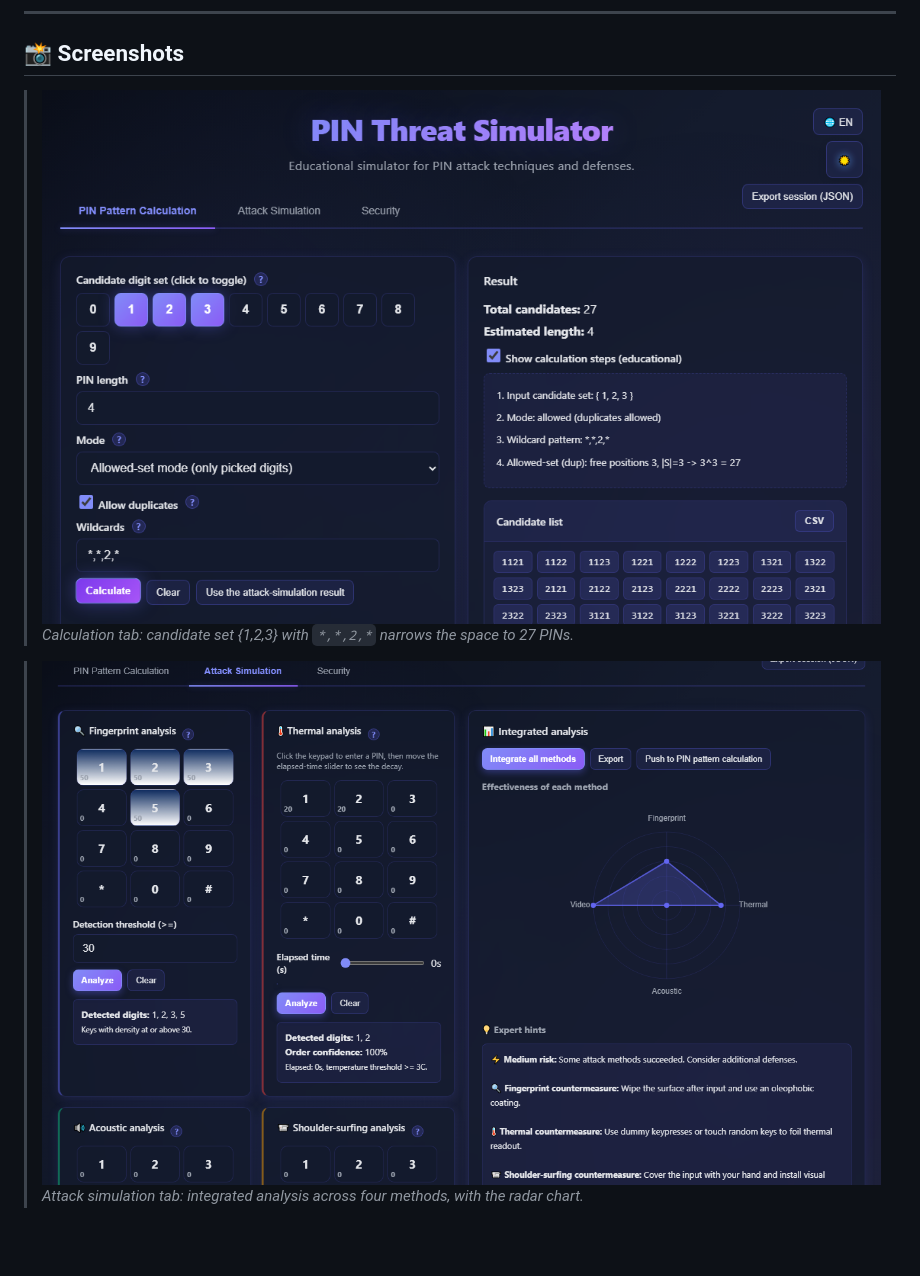
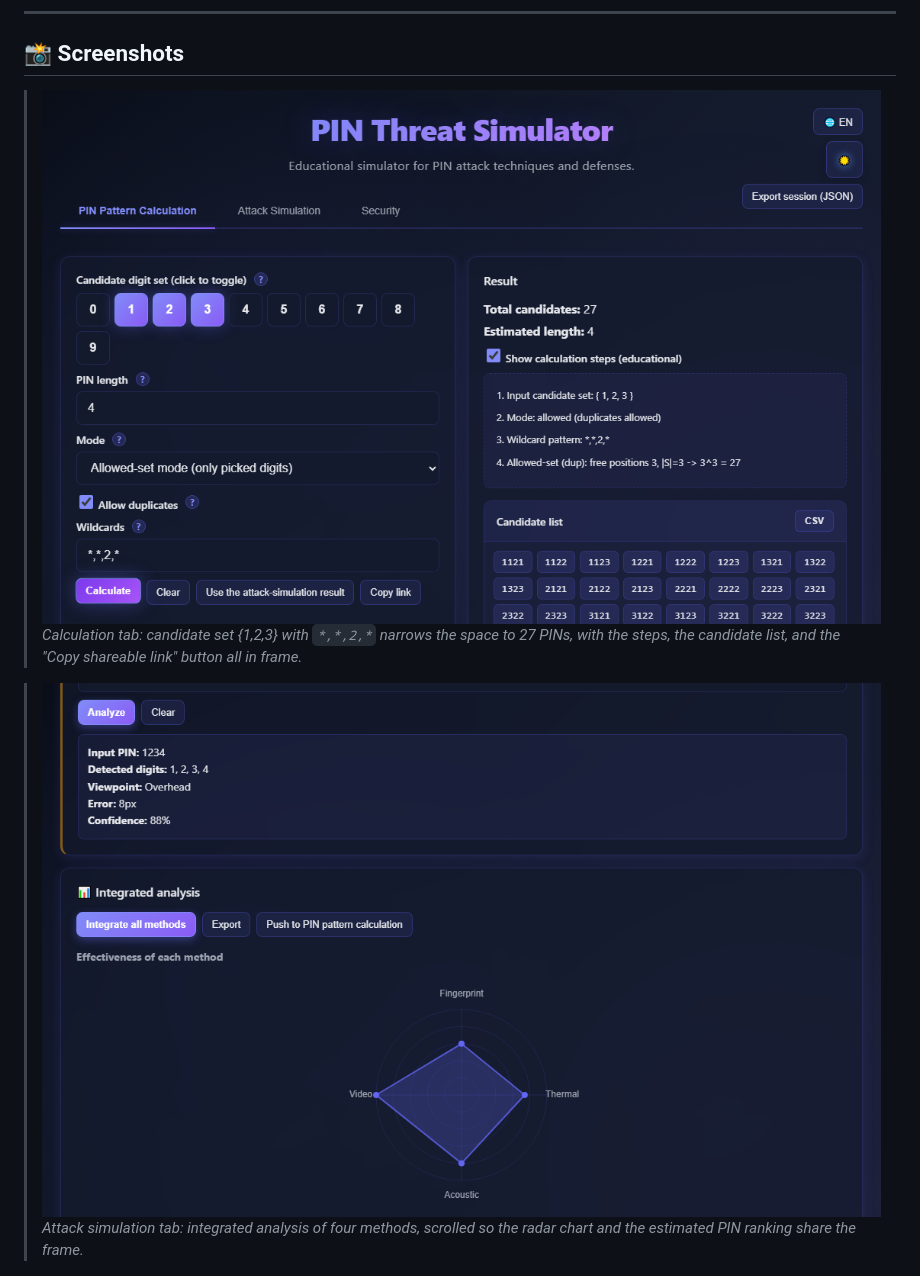
Before and after one commit to ipusiron/pin-threat-simulator, a Markdown page: README.en.md, the part around the change. GitHub-like rendering; pictures changed too: assets/en/screenshot.png, assets/en/screenshot2.png; blank space fills up the shorter version.

```diff
--- a/README.en.md
+++ b/README.en.md
@@ -32,10 +32,10 @@ Open the demo and try it directly in your browser.
 ## 📸 Screenshots
 
 >![Candidate set calculation with wildcards](assets/en/screenshot.png)
->*Calculation tab: candidate set {1,2,3} with `*,*,2,*` narrows the space to 27 PINs.*
+>*Calculation tab: candidate set {1,2,3} with `*,*,2,*` narrows the space to 27 PINs, with the steps, the candidate list, and the "Copy shareable link" button all in frame.*
 
 >![Integrated analysis across four attack methods](assets/en/screenshot2.png)
->*Attack simulation tab: integrated analysis across four methods, with the radar chart.*
+>*Attack simulation tab: integrated analysis of four methods, scrolled so the radar chart and the estimated PIN ranking share the frame.*
 
 >![Randomized keypad demo](assets/en/screenshot3.png)
 >*Security tab: randomized keypad after a shuffle.*
```
Also changed, not shown: README.md (+2 -2 lines), assets/en/screenshot3.png, assets/screenshot.png, assets/screenshot2.png, assets/screenshot3.png.
